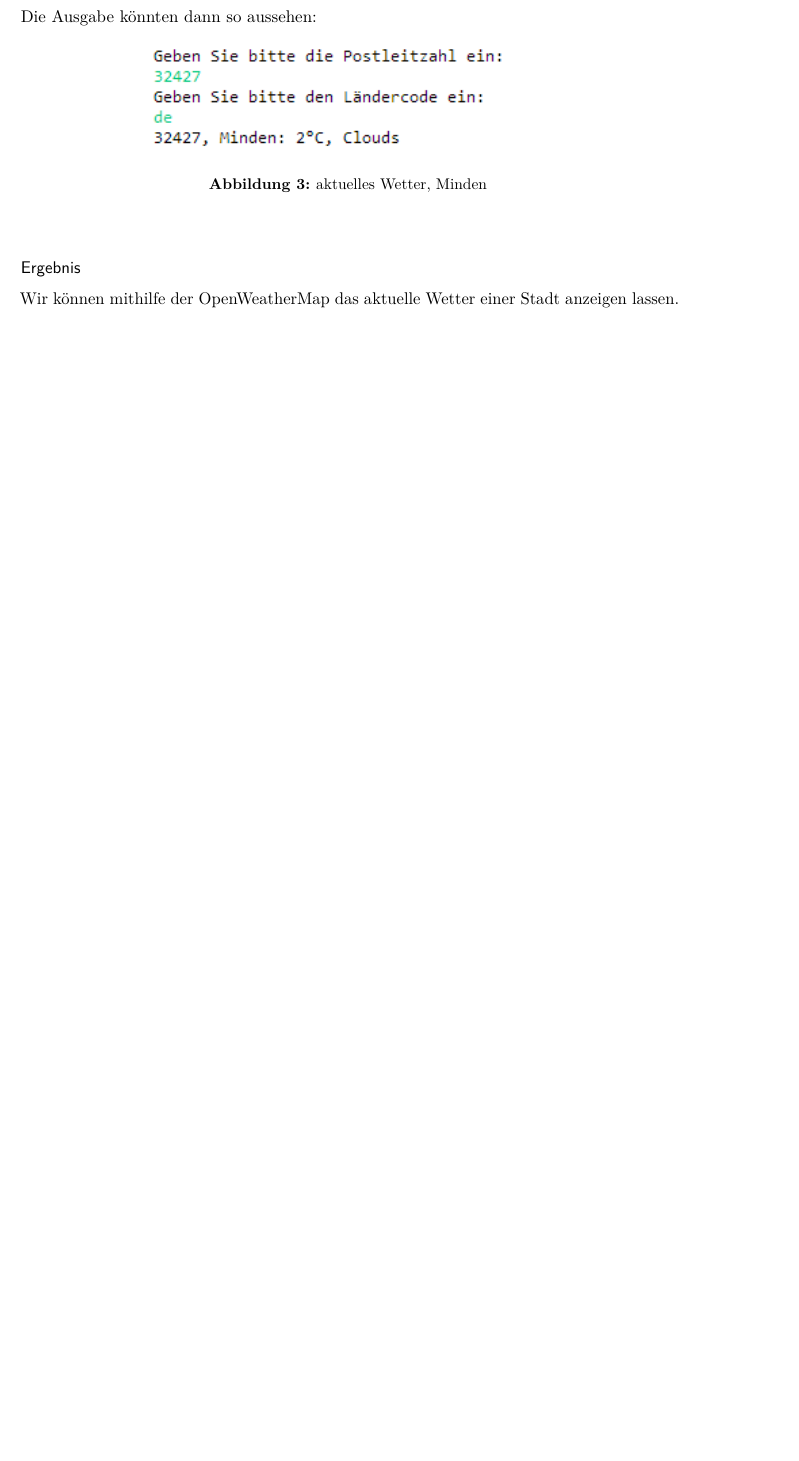
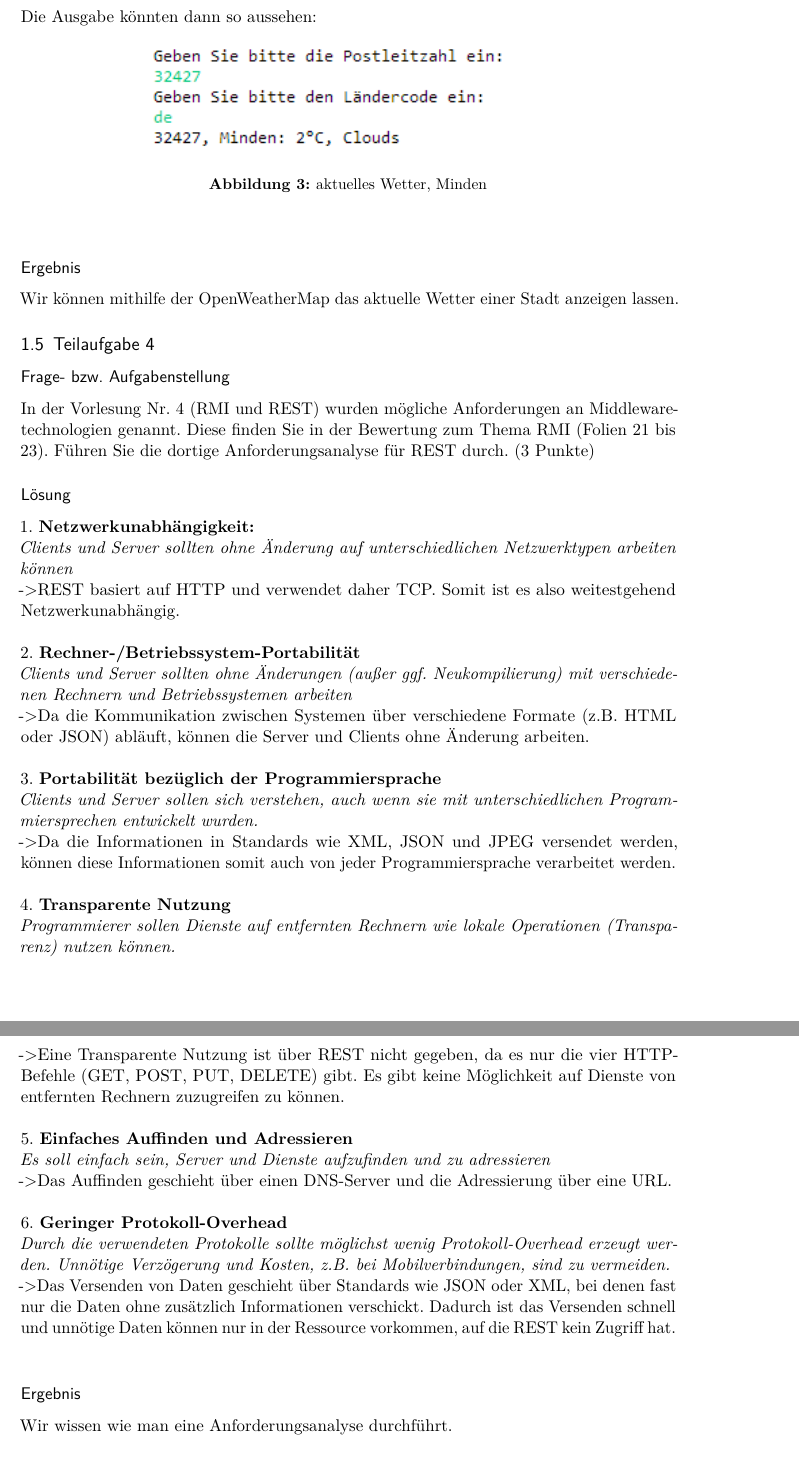
Before and after one commit to MiNickel/FHProjekteEtc, a LaTeX document (Praktikum6/Praktikum06.tex, which reads Praktikum6/content/P06Auswertung.tex): part of page 8 of 8 before the commit and two parts of pages 8 and 9 of 11 after it, the two joined at a grey line, cut so that both start at the same text, the shorter picture padded with empty space. Compiled offline with pdfLaTeX; an older LaTeX class or package is replaced by its successor.

Commit message:
Teilaufgaben 4 und 5

```diff
--- a/Praktikum6/content/P06Auswertung.tex
+++ b/Praktikum6/content/P06Auswertung.tex
@@ -183,3 +183,36 @@ Die Ausgabe könnten dann so aussehen:
 
 Wir können mithilfe der OpenWeatherMap das aktuelle Wetter einer Stadt anzeigen lassen.
 
+\subsection{Teilaufgabe 4}
+
+\subsubsection{Frage- bzw. Aufgabenstellung}
+In der Vorlesung Nr. 4 (RMI und REST) wurden mögliche Anforderungen an Middlewaretechnologien genannt. Diese ﬁnden Sie in der Bewertung zum Thema RMI (Folien 21 bis 23). Führen Sie die dortige Anforderungsanalyse für REST durch. (3 Punkte)
+
+\subsubsection{Lösung}
+
+1. \textbf{Netzwerkunabhängigkeit:} \\
+	\textit{Clients und Server sollten ohne Änderung auf unterschiedlichen Netzwerktypen arbeiten können} \\
+	->REST basiert auf HTTP und verwendet daher TCP. Somit ist es also weitestgehend Netzwerkunabhängig. \\
+
+2. \textbf{Rechner-/Betriebssystem-Portabilität} \\
+	\textit{Clients und Server sollten ohne Änderungen (außer ggf. Neukompilierung) mit verschiedenen Rechnern und Betriebssystemen arbeiten} \\
+	->Da die Kommunikation zwischen Systemen über verschiedene Formate (z.B. HTML oder JSON) abläuft, können die Server und Clients ohne Änderung arbeiten. \\
+
+3. \textbf{Portabilität bezüglich der Programmiersprache} \\
+	\textit{Clients und Server sollen sich verstehen, auch wenn sie mit unterschiedlichen Programmiersprechen entwickelt wurden.} \\
+	->Da die Informationen in Standards wie XML, JSON und JPEG versendet werden, können diese Informationen somit auch von jeder Programmiersprache verarbeitet werden. \\
+
+4. \textbf{Transparente Nutzung} \\
+	\textit{Programmierer sollen Dienste auf entfernten Rechnern wie lokale Operationen (Transparenz) nutzen können.} \\
+	->Eine Transparente Nutzung ist über REST nicht gegeben, da es nur die vier HTTP-Befehle (GET, POST, PUT, DELETE) gibt. Es gibt keine Möglichkeit auf Dienste von entfernten Rechnern zuzugreifen zu können. \\
+
+5. \textbf{Einfaches Auffinden und Adressieren} \\
+	\textit{Es soll einfach sein, Server und Dienste aufzufinden und zu adressieren} \\
+	->Das Auffinden geschieht über einen DNS-Server und die Adressierung über eine URL. \\
+
+6. \textbf{Geringer Protokoll-Overhead} \\
+	\textit{Durch die verwendeten Protokolle sollte möglichst wenig Protokoll-Overhead erzeugt werden. Unnötige Verzögerung und Kosten, z.B. bei Mobilverbindungen, sind zu vermeiden.} \\
+	->Das Versenden von Daten geschieht über Standards wie JSON oder XML, bei denen fast nur die Daten ohne zusätzlich Informationen verschickt. Dadurch ist das Versenden schnell und unnötige Daten können nur in der Ressource vorkommen, auf die REST kein Zugriff hat. \\
+
+\subsubsection{Ergebnis}
+Wir wissen wie man eine Anforderungsanalyse durchführt.
```
Also changed, not shown: Praktikum6/Bild4.png (added), Praktikum6/Bild5.png (added), Praktikum6/Praktikum06.pdf, Praktikum6/content/P06Auswertung.tex (37 more changed lines), 7 other files.
